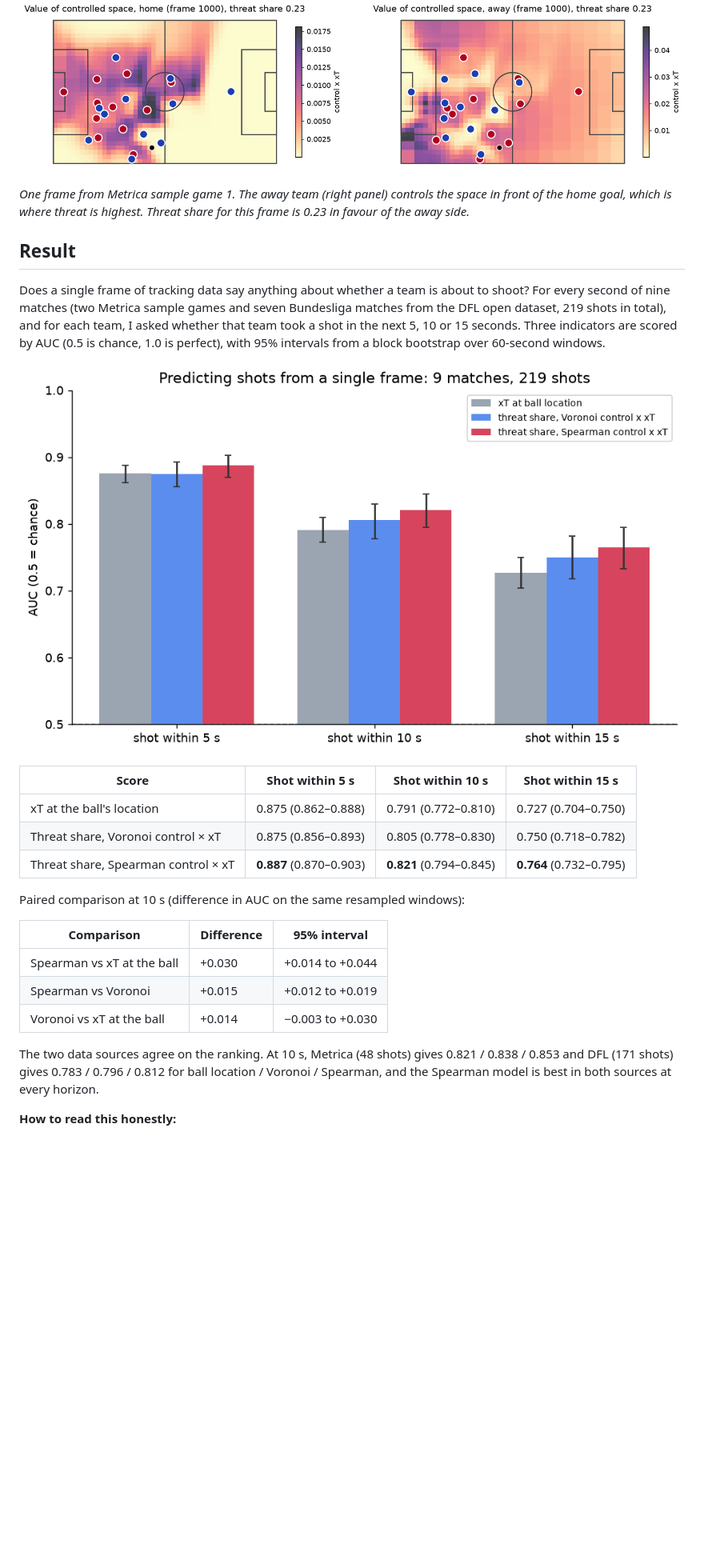
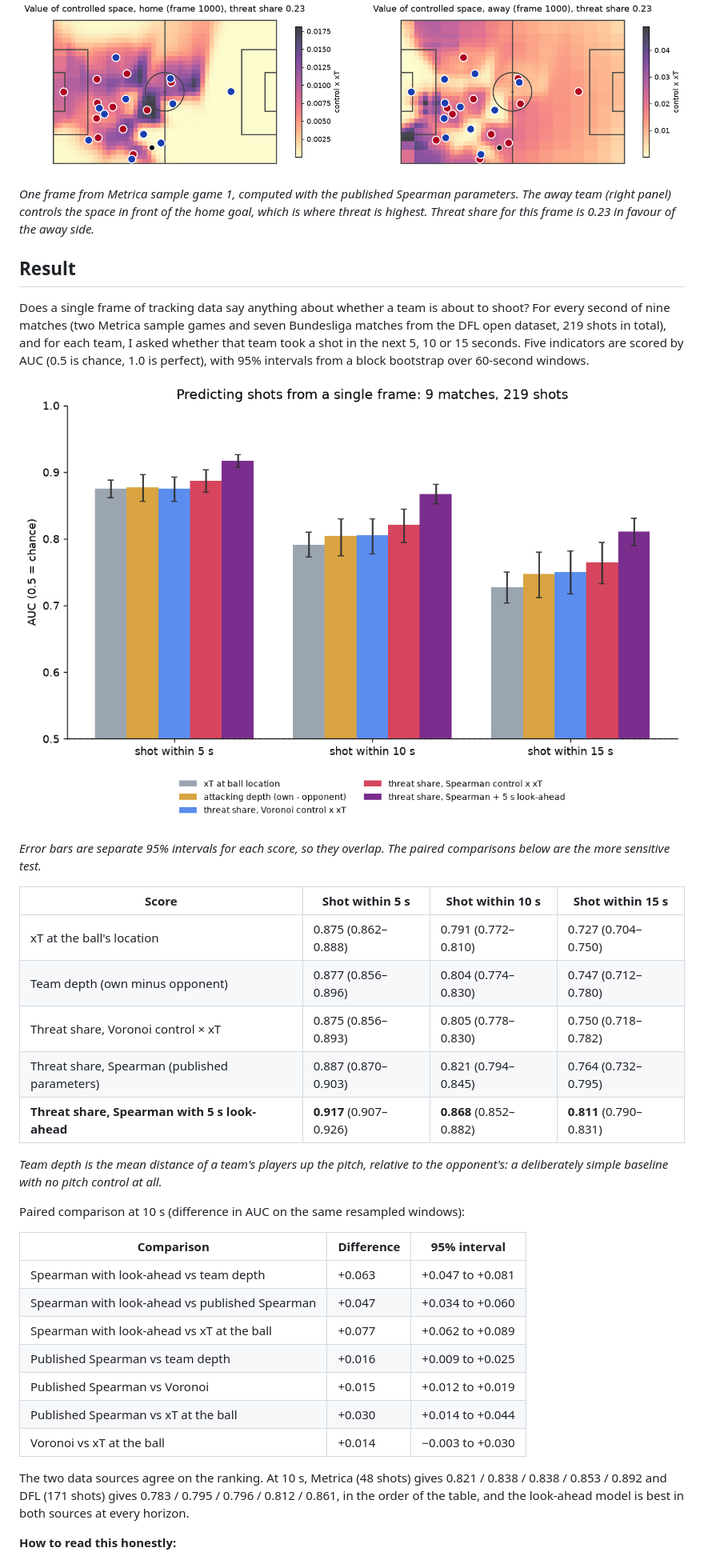
Before and after one commit to Jamessshhh/pitchxt, a Markdown page: README.md, the part around one of its changes. Shown at 80% size. GitHub-like rendering; pictures changed too: docs/validation_auc.png; blank space fills up the shorter version.

Commit message:
Validate the look-ahead extension; add team-depth baseline; update README

```diff
--- a/README.md
+++ b/README.md
@@ -11,29 +11,39 @@ Multiplying the two gives the **value of controlled space**: the dangerous areas
 
 ![Value of controlled space](docs/value_of_space.png)
 
-*One frame from Metrica sample game 1. The away team (right panel) controls the space in front of the home goal, which is where threat is highest. Threat share for this frame is 0.23 in favour of the away side.*
+*One frame from Metrica sample game 1, computed with the published Spearman parameters. The away team (right panel) controls the space in front of the home goal, which is where threat is highest. Threat share for this frame is 0.23 in favour of the away side.*
 
 ## Result
 
-Does a single frame of tracking data say anything about whether a team is about to shoot? For every second of nine matches (two Metrica sample games and seven Bundesliga matches from the DFL open dataset, 219 shots in total), and for each team, I asked whether that team took a shot in the next 5, 10 or 15 seconds. Three indicators are scored by AUC (0.5 is chance, 1.0 is perfect), with 95% intervals from a block bootstrap over 60-second windows.
+Does a single frame of tracking data say anything about whether a team is about to shoot? For every second of nine matches (two Metrica sample games and seven Bundesliga matches from the DFL open dataset, 219 shots in total), and for each team, I asked whether that team took a shot in the next 5, 10 or 15 seconds. Five indicators are scored by AUC (0.5 is chance, 1.0 is perfect), with 95% intervals from a block bootstrap over 60-second windows.
 
 ![Validation](docs/validation_auc.png)
+
+*Error bars are separate 95% intervals for each score, so they overlap. The paired comparisons below are the more sensitive test.*
 
 | Score | Shot within 5 s | Shot within 10 s | Shot within 15 s |
 |---|---|---|---|
 | xT at the ball's location | 0.875 (0.862–0.888) | 0.791 (0.772–0.810) | 0.727 (0.704–0.750) |
+| Team depth (own minus opponent) | 0.877 (0.856–0.896) | 0.804 (0.774–0.830) | 0.747 (0.712–0.780) |
 | Threat share, Voronoi control × xT | 0.875 (0.856–0.893) | 0.805 (0.778–0.830) | 0.750 (0.718–0.782) |
-| Threat share, Spearman control × xT | **0.887** (0.870–0.903) | **0.821** (0.794–0.845) | **0.764** (0.732–0.795) |
+| Threat share, Spearman (published parameters) | 0.887 (0.870–0.903) | 0.821 (0.794–0.845) | 0.764 (0.732–0.795) |
+| **Threat share, Spearman with 5 s look-ahead** | **0.917** (0.907–0.926) | **0.868** (0.852–0.882) | **0.811** (0.790–0.831) |
+
+*Team depth is the mean distance of a team's players up the pitch, relative to the opponent's: a deliberately simple baseline with no pitch control at all.*
 
 Paired comparison at 10 s (difference in AUC on the same resampled windows):
 
 | Comparison | Difference | 95% interval |
 |---|---|---|
-| Spearman vs xT at the ball | +0.030 | +0.014 to +0.044 |
-| Spearman vs Voronoi | +0.015 | +0.012 to +0.019 |
+| Spearman with look-ahead vs team depth | +0.063 | +0.047 to +0.081 |
+| Spearman with look-ahead vs published Spearman | +0.047 | +0.034 to +0.060 |
+| Spearman with look-ahead vs xT at the ball | +0.077 | +0.062 to +0.089 |
+| Published Spearman vs team depth | +0.016 | +0.009 to +0.025 |
+| Published Spearman vs Voronoi | +0.015 | +0.012 to +0.019 |
+| Published Spearman vs xT at the ball | +0.030 | +0.014 to +0.044 |
 | Voronoi vs xT at the ball | +0.014 | −0.003 to +0.030 |
 
-The two data sources agree on the ranking. At 10 s, Metrica (48 shots) gives 0.821 / 0.838 / 0.853 and DFL (171 shots) gives 0.783 / 0.796 / 0.812 for ball location / Voronoi / Spearman, and the Spearman model is best in both sources at every horizon.
+The two data sources agree on the ranking. At 10 s, Metrica (48 shots) gives 0.821 / 0.838 / 0.838 / 0.853 / 0.892 and DFL (171 shots) gives 0.783 / 0.795 / 0.796 / 0.812 / 0.861, in the order of the table, and the look-ahead model is best in both sources at every horizon.
 
 **How to read this honestly:**
 
```
Also changed, not shown: other parts of README.md (+35 -11 lines), 6 other files.
